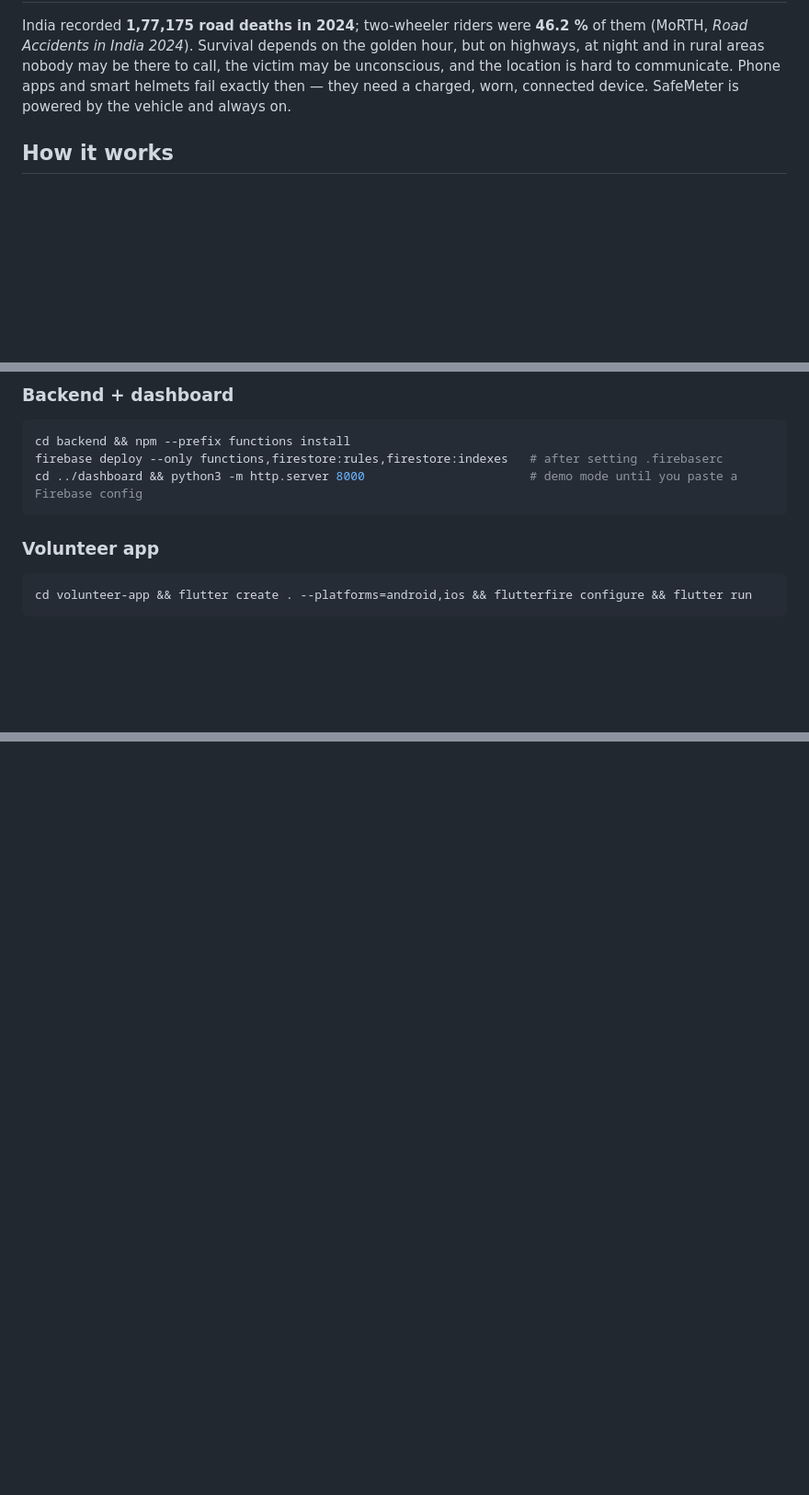
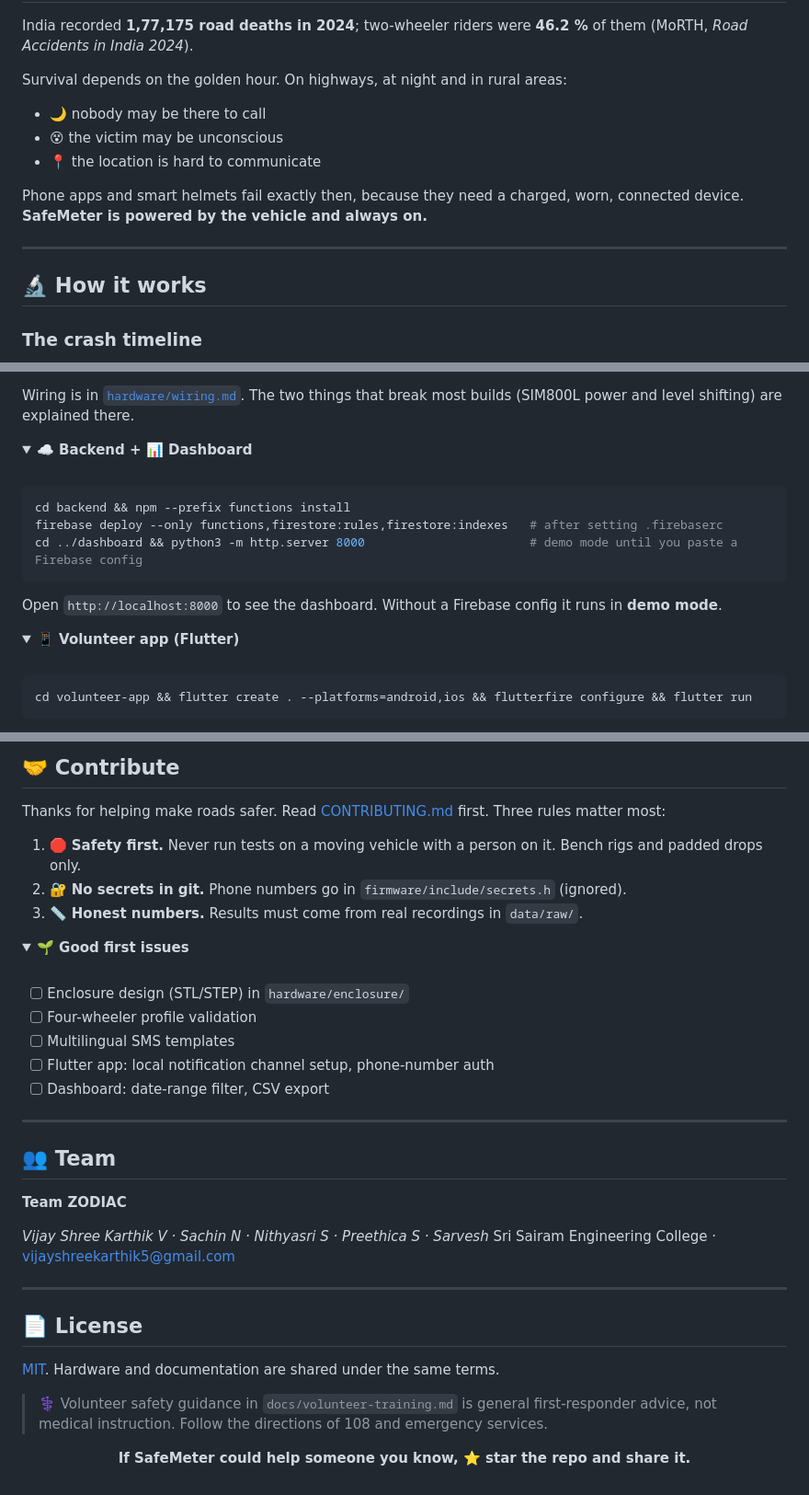
Before and after one commit to Vijay-3812/Safemeter, a Markdown page: README.md, 3 parts joined by grey strips. Shown at 92% size. GitHub-like rendering; folded sections open; blank space fills up the shorter version.

````diff
--- a/README.md
+++ b/README.md
@@ -22,10 +53,20 @@ services. **No smartphone, app, internet or rider action required.**
 
 India recorded **1,77,175 road deaths in 2024**; two-wheeler riders were **46.2 %** of them
-(MoRTH, *Road Accidents in India 2024*). Survival depends on the golden hour, but on highways, at
-night and in rural areas nobody may be there to call, the victim may be unconscious, and the
-location is hard to communicate. Phone apps and smart helmets fail exactly then — they need a
-charged, worn, connected device. SafeMeter is powered by the vehicle and always on.
+(MoRTH, *Road Accidents in India 2024*).
 
-## How it works
+Survival depends on the golden hour. On highways, at night and in rural areas:
+
+- 🌙 nobody may be there to call
+- 😵 the victim may be unconscious
+- 📍 the location is hard to communicate
+
+Phone apps and smart helmets fail exactly then, because they need a charged, worn, connected device.
+**SafeMeter is powered by the vehicle and always on.**
+
+---
+
+## 🔬 How it works
+
+### The crash timeline
 
 ```mermaid
@@ -81,5 +168,13 @@ Wiring is in [`hardware/wiring.md`](hardware/wiring.md); the two things that bre
 
-### Backend + dashboard
+Wiring is in [`hardware/wiring.md`](hardware/wiring.md). The two things that break most builds
+(SIM800L power and level shifting) are explained there.
+
+</details>
+
+<details>
+<summary><b>☁️ Backend + 📊 Dashboard</b></summary>
+
+<br/>
 
 ```bash
 cd backend && npm --prefix functions install
@@ -87,7 +182,14 @@ firebase deploy --only functions,firestore:rules,firestore:indexes   # after set
 cd ../dashboard && python3 -m http.server 8000                       # demo mode until you paste a Firebase config
 ```
 
-### Volunteer app
+Open `http://localhost:8000` to see the dashboard. Without a Firebase config it runs in **demo mode**.
+
+</details>
+
+<details>
+<summary><b>📱 Volunteer app (Flutter)</b></summary>
+
+<br/>
 
 ```bash
 cd volunteer-app && flutter create . --platforms=android,ios && flutterfire configure && flutter run
@@ -139,0 +286,44 @@ instruction; follow the directions of 108 / emergency services.
+## 🤝 Contribute
+
+Thanks for helping make roads safer. Read [CONTRIBUTING.md](CONTRIBUTING.md) first. Three rules matter most:
+
+1. 🛑 **Safety first.** Never run tests on a moving vehicle with a person on it. Bench rigs and padded drops only.
+2. 🔐 **No secrets in git.** Phone numbers go in `firmware/include/secrets.h` (ignored).
+3. 📏 **Honest numbers.** Results must come from real recordings in `data/raw/`.
+
+<details>
+<summary><b>🌱 Good first issues</b></summary>
+
+<br/>
+
+- [ ] Enclosure design (STL/STEP) in `hardware/enclosure/`
+- [ ] Four-wheeler profile validation
+- [ ] Multilingual SMS templates
+- [ ] Flutter app: local notification channel setup, phone-number auth
+- [ ] Dashboard: date-range filter, CSV export
+
+</details>
+
+---
+
+## 👥 Team
+
+**Team ZODIAC**
+
+*Vijay Shree Karthik V · Sachin N · Nithyasri S · Preethica S · Sarvesh*
+Sri Sairam Engineering College · vijayshreekarthik5@gmail.com
+
+---
+
+## 📄 License
+
+[MIT](LICENSE). Hardware and documentation are shared under the same terms.
+
+> ⚕️ Volunteer safety guidance in `docs/volunteer-training.md` is general first-responder advice, not
+> medical instruction. Follow the directions of 108 and emergency services.
+
+<div align="center">
+
+**If SafeMeter could help someone you know, ⭐ star the repo and share it.**
+
+</div>
````
Also changed, not shown: other parts of README.md (+186 -65 lines).
